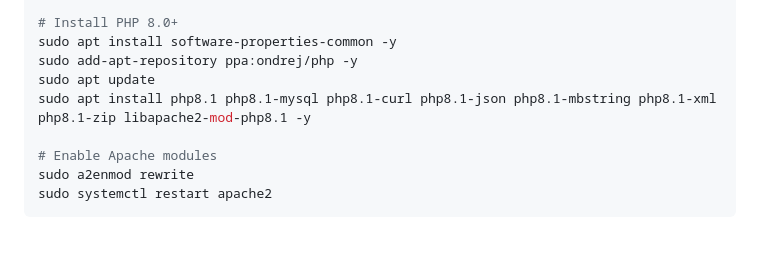
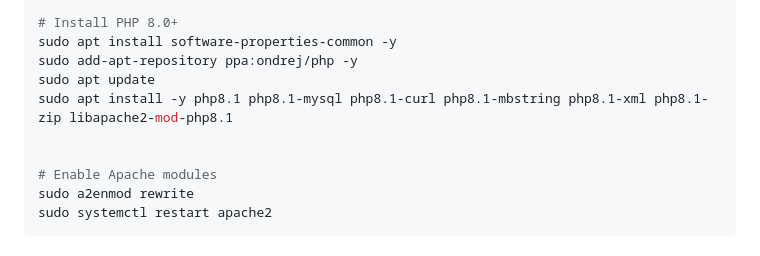
Before and after one commit to ripcord20/ftthplanner, a Markdown page: README.md, the part around the change. Drawn GitHub-style.

```diff
--- a/README.md
+++ b/README.md
@@ -196,7 +196,8 @@ sudo mysql_secure_installation
 sudo apt install software-properties-common -y
 sudo add-apt-repository ppa:ondrej/php -y
 sudo apt update
-sudo apt install php8.1 php8.1-mysql php8.1-curl php8.1-json php8.1-mbstring php8.1-xml php8.1-zip libapache2-mod-php8.1 -y
+sudo apt install -y php8.1 php8.1-mysql php8.1-curl php8.1-mbstring php8.1-xml php8.1-zip libapache2-mod-php8.1
+
 
 # Enable Apache modules
 sudo a2enmod rewrite
```
